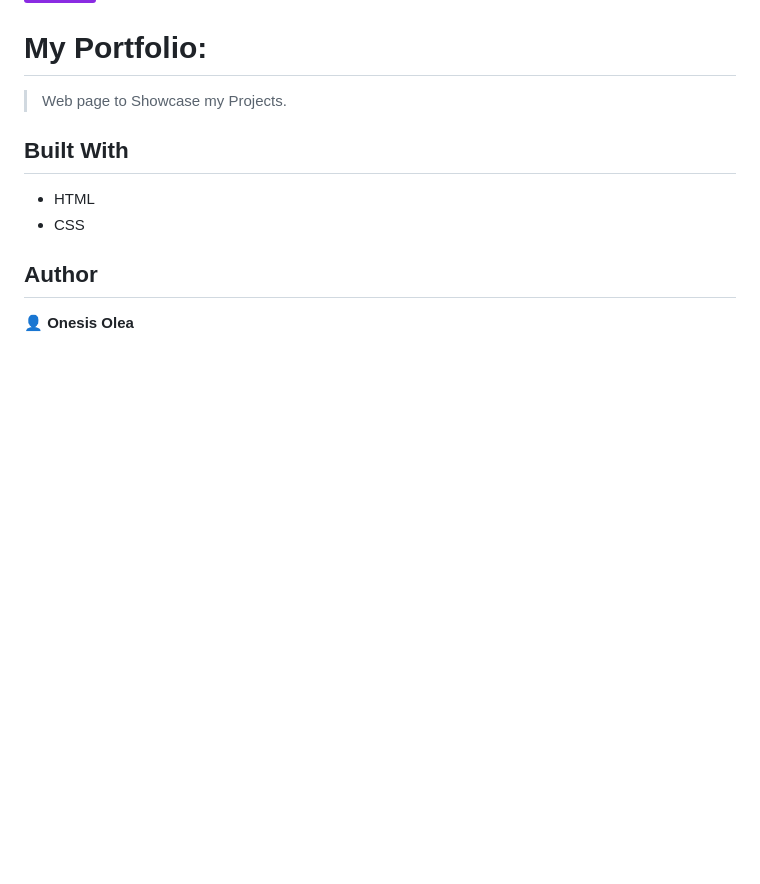
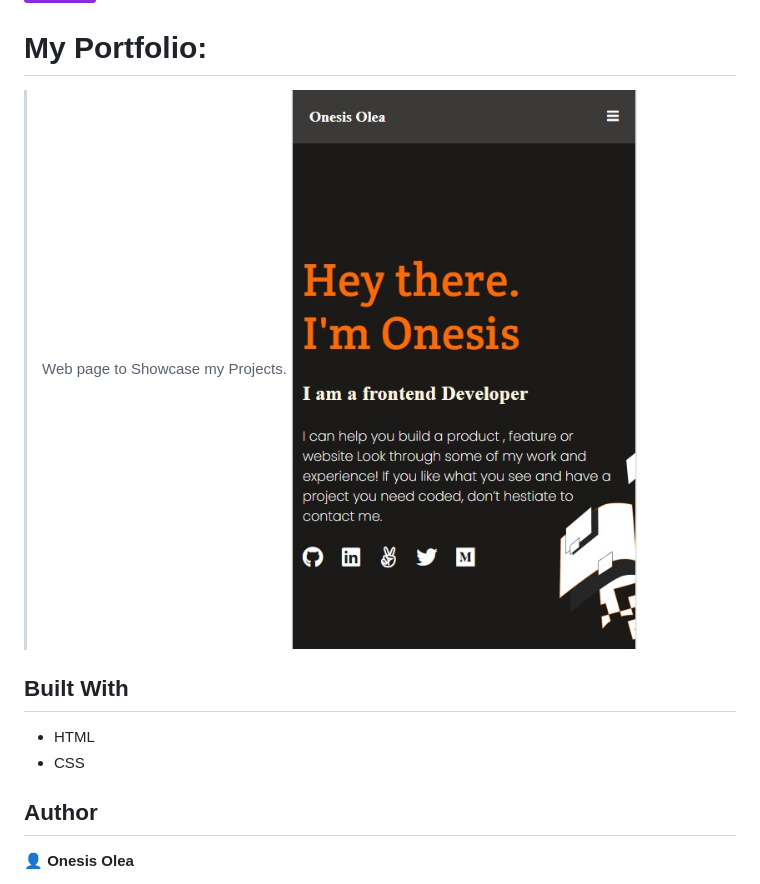
Before and after one commit to 2bleO/my-portfolio, a Markdown page: README.md, the part around the change. Drawn GitHub-style; pictures changed too: img/Screenshot.jpg (added); badges without logos; blank space fills up the shorter version.

```diff
--- a/README.md
+++ b/README.md
@@ -3,6 +3,7 @@
 # My Portfolio:
 
 > Web page to Showcase my Projects.
+![screenshot](img/Screenshot.jpg)
 
 
 ## Built With
```
Also changed, not shown: img/headline-illustration.png (added), 2 other files.
